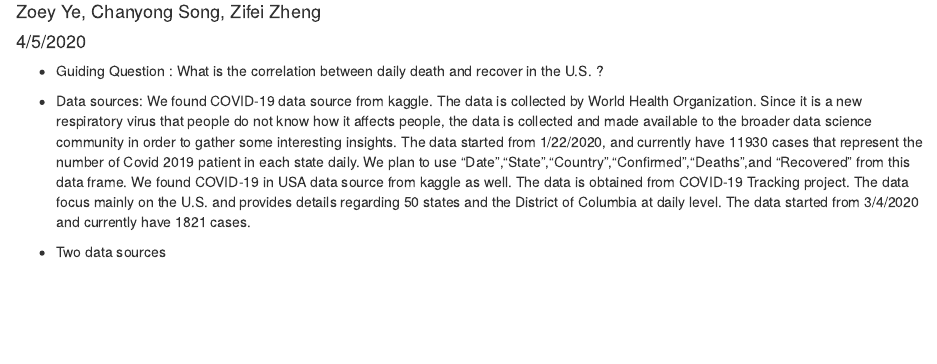
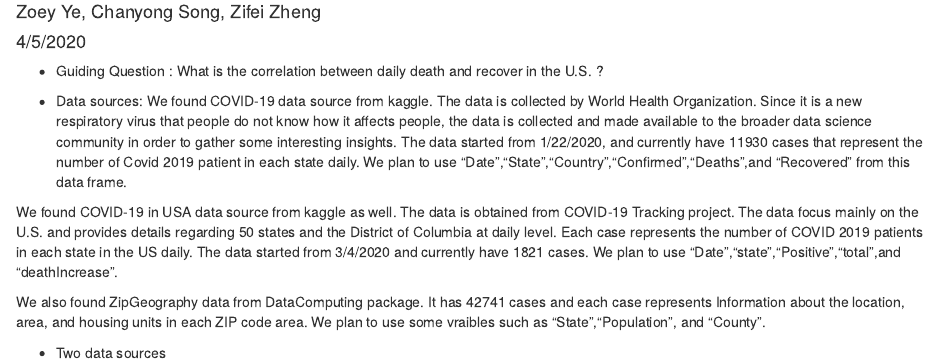
Before and after one commit to ChanYongSong/Group_Project, an R Markdown document (Preliminary EDA.Rmd): the page in a window 1100 px wide, from 70 px down. The pictures show the output file Preliminary EDA.nb.html that the author committed with the source, opened offline.

Commit message:
Updated info about ZipGeography

````diff
--- a/Preliminary EDA.Rmd
+++ b/Preliminary EDA.Rmd
@@ -9,9 +9,14 @@ output: html_notebook
 
 * Data sources:
 We found COVID-19 data source from kaggle. The data is collected by World Health Organization. Since it is a new respiratory virus that people do not know how it affects people, the data is collected and made available to the broader data science community in order to gather some interesting insights. The data started from 1/22/2020, and currently have 11930 cases that represent the number of Covid 2019 patient in each state daily. We plan to use "Date","State","Country","Confirmed","Deaths",and "Recovered" from this data frame.
-We found COVID-19 in USA data source from kaggle as well. The data is obtained from COVID-19 Tracking project. The data focus mainly on the U.S. and provides details regarding 50 states and the District of Columbia at daily level. The data started from 3/4/2020 and currently have 1821 cases.
+
+We found COVID-19 in USA data source from kaggle as well. The data is obtained from COVID-19 Tracking project. The data focus mainly on the U.S. and provides details regarding 50 states and the District of Columbia at daily level. Each case represents the number of COVID 2019 patients in each state in the US daily. The data started from 3/4/2020 and currently have 1821 cases. We plan to use "Date","state","Positive","total",and "deathIncrease".
+
+We also found ZipGeography data from DataComputing package. It has 42741 cases and each case represents Information about the location, area, and housing units in each ZIP code area. We plan to use some vraibles such as "State","Population", and "County".
+
 
 * Two data sources
 ```{r}
 
+
 ```
````
Also changed, not shown: Preliminary EDA.nb.html.
